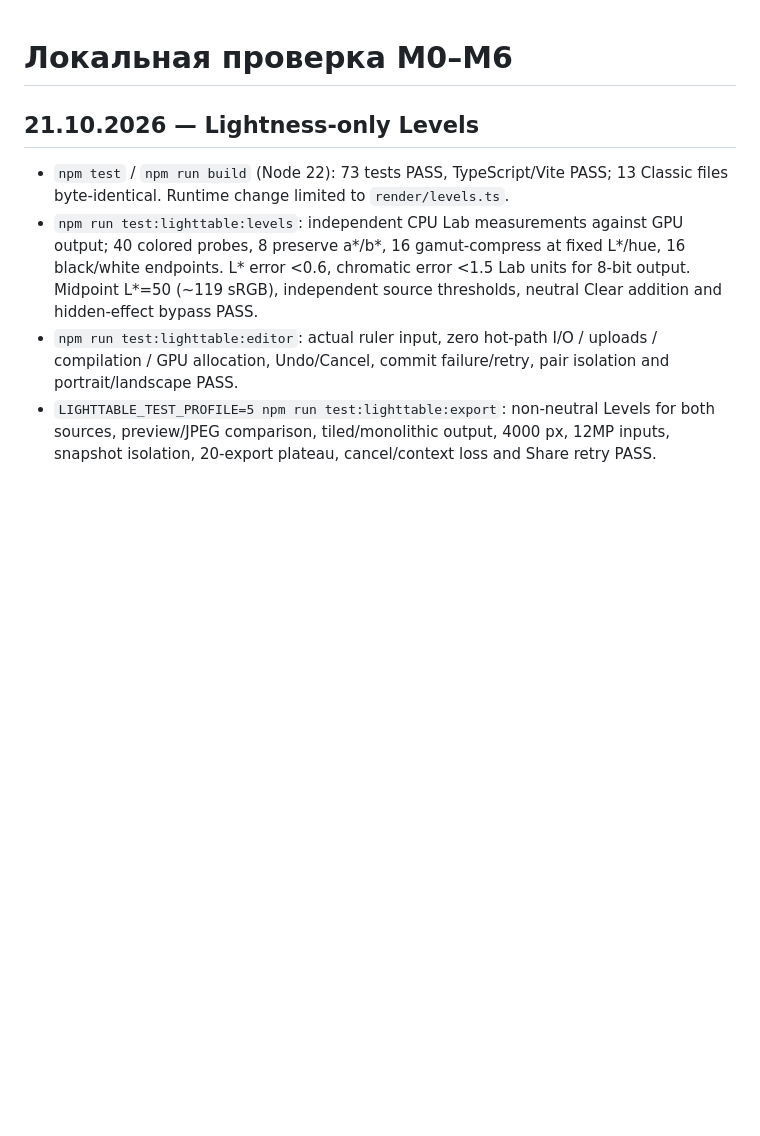
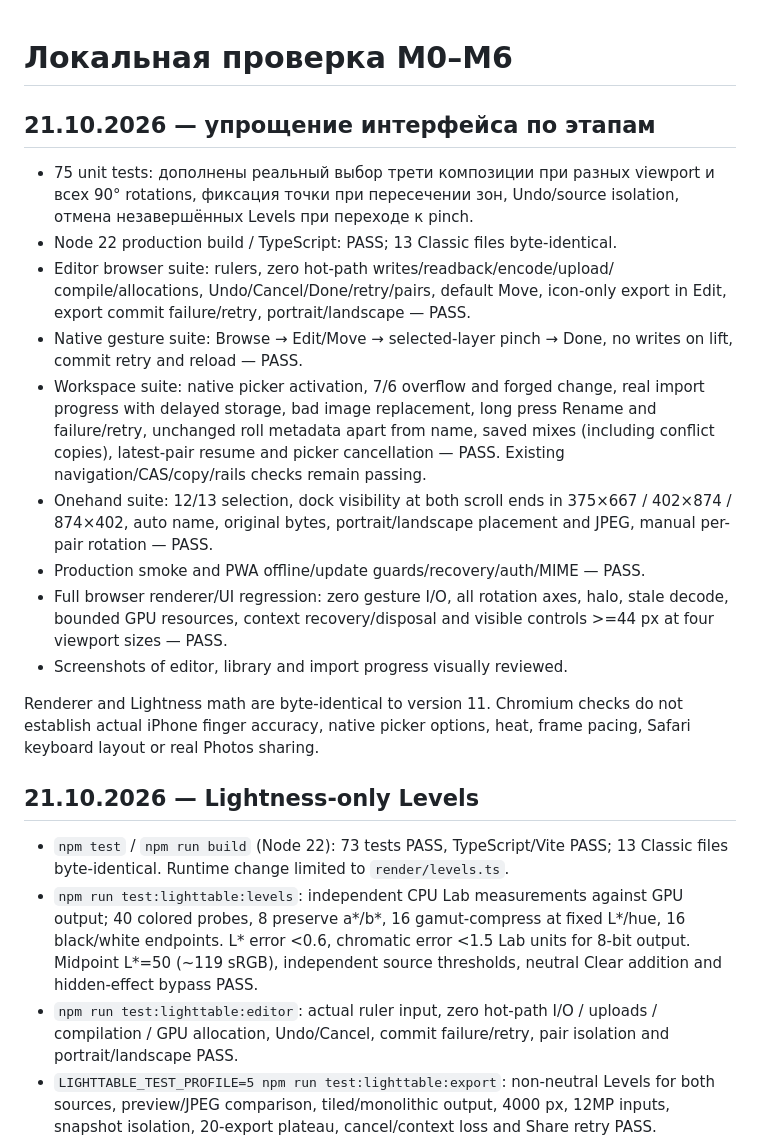
Before and after one commit to alxktnk-web/Multik, a Markdown page: docs/lighttable/VALIDATION.md, the part around the change. Drawn GitHub-style; blank space fills up the shorter version.

Commit message:
docs: record completed interface stages and validation

```diff
--- a/docs/lighttable/VALIDATION.md
+++ b/docs/lighttable/VALIDATION.md
@@ -1,4 +1,33 @@
 # Локальная проверка M0–M6
+
+## 21.10.2026 — упрощение интерфейса по этапам
+
+- 75 unit tests: дополнены реальный выбор трети композиции при разных viewport
+  и всех 90° rotations, фиксация точки при пересечении зон, Undo/source isolation,
+  отмена незавершённых Levels при переходе к pinch.
+- Node 22 production build / TypeScript: PASS; 13 Classic files byte-identical.
+- Editor browser suite: rulers, zero hot-path writes/readback/encode/upload/
+  compile/allocations, Undo/Cancel/Done/retry/pairs, default Move, icon-only export
+  in Edit, export commit failure/retry, portrait/landscape — PASS.
+- Native gesture suite: Browse → Edit/Move → selected-layer pinch → Done,
+  no writes on lift, commit retry and reload — PASS.
+- Workspace suite: native picker activation, 7/6 overflow and forged change,
+  real import progress with delayed storage, bad image replacement, long press
+  Rename and failure/retry, unchanged roll metadata apart from name, saved mixes
+  (including conflict copies), latest-pair resume and picker cancellation — PASS.
+  Existing navigation/CAS/copy/rails checks remain passing.
+- Onehand suite: 12/13 selection, dock visibility at both scroll ends in
+  375×667 / 402×874 / 874×402, auto name, original bytes, portrait/landscape
+  placement and JPEG, manual per-pair rotation — PASS.
+- Production smoke and PWA offline/update guards/recovery/auth/MIME — PASS.
+- Full browser renderer/UI regression: zero gesture I/O, all rotation axes,
+  halo, stale decode, bounded GPU resources, context recovery/disposal and
+  visible controls >=44 px at four viewport sizes — PASS.
+- Screenshots of editor, library and import progress visually reviewed.
+
+Renderer and Lightness math are byte-identical to version 11. Chromium checks
+do not establish actual iPhone finger accuracy, native picker options, heat,
+frame pacing, Safari keyboard layout or real Photos sharing.
 
 ## 21.10.2026 — Lightness-only Levels
 
```
Also changed, not shown: docs/lighttable/DECISIONS.md (+27 -0 lines), docs/lighttable/PROGRESS.md (+3 -0 lines).
